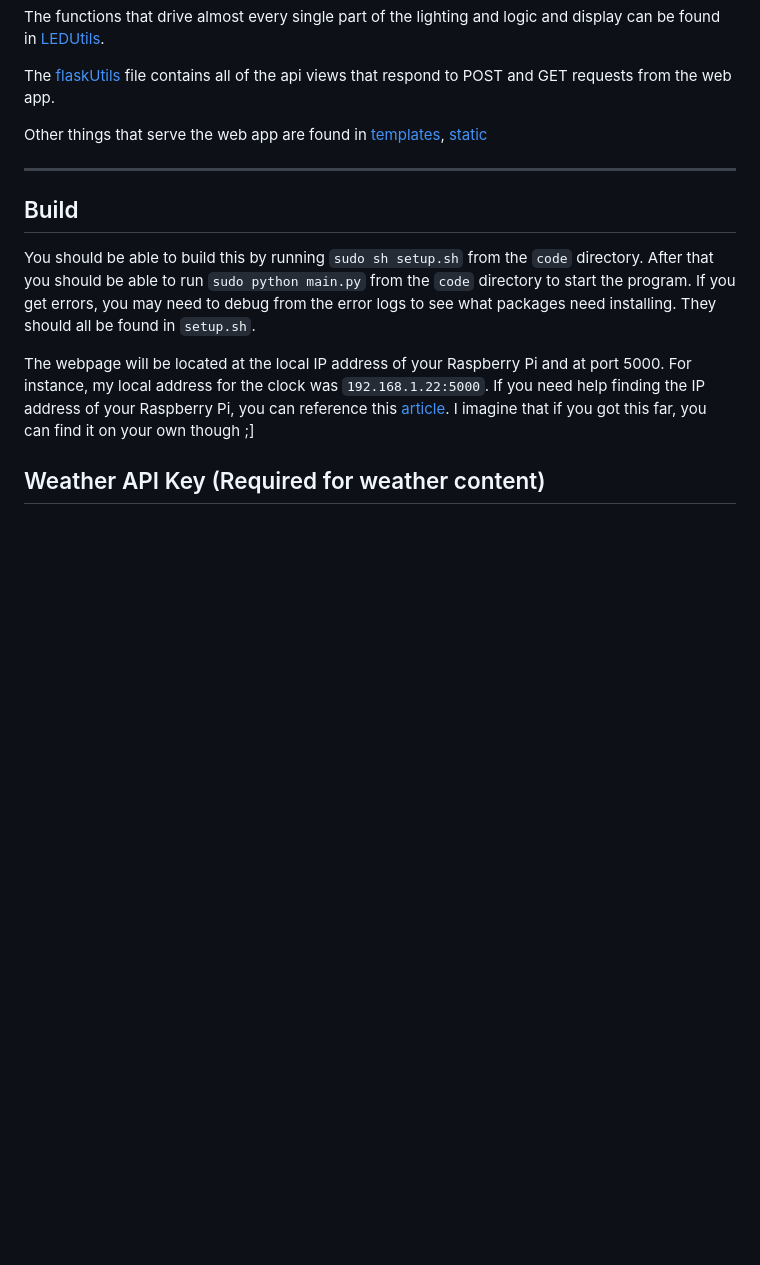
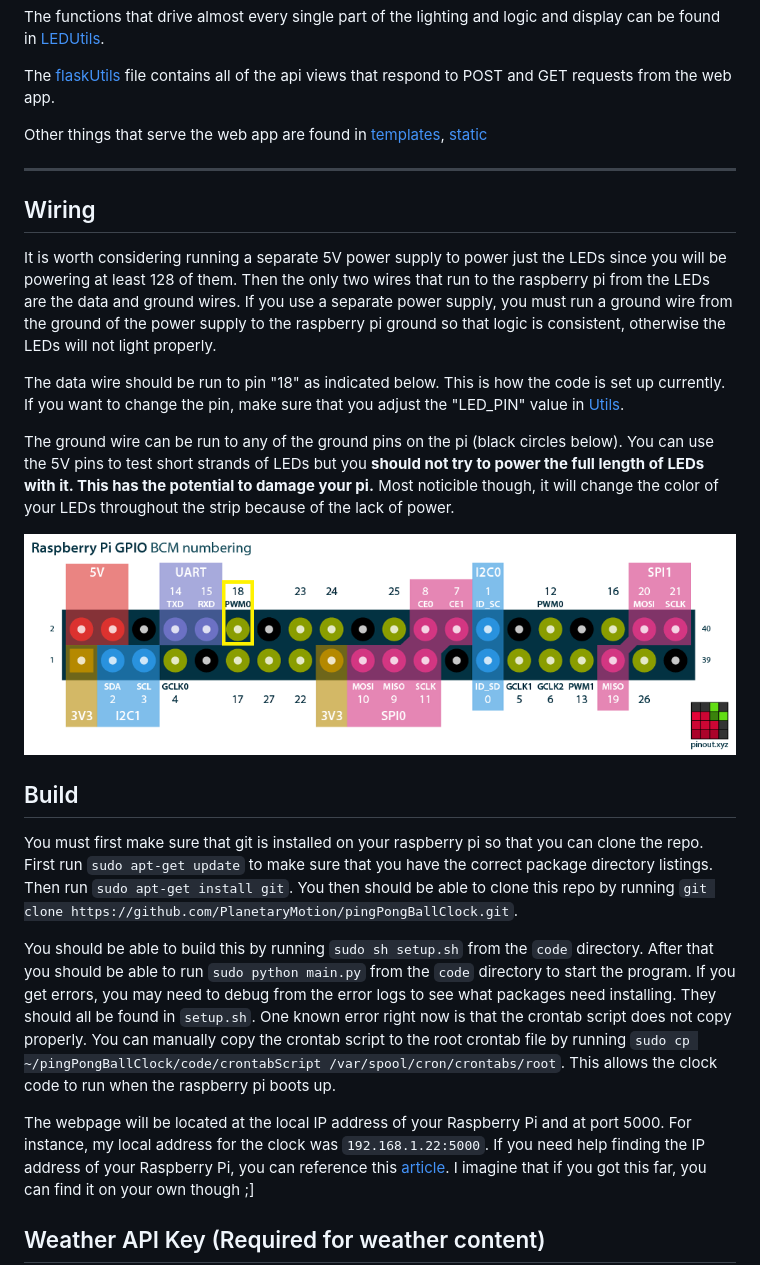
Before and after one commit to lancewilhelm/pingPongBallClock, a Markdown page: README.md, the part around the change. Drawn GitHub-style; pictures changed too: imgs/raspberry-pi-pinout.png (added); blank space fills up the shorter version.

```diff
--- a/README.md
+++ b/README.md
@@ -43,10 +43,21 @@ The [flaskUtils](code/flaskUtils.py) file contains all of the api views that res
 Other things that serve the web app are found in [templates](code/templates/), [static](code/static/)
 
 ---
+## Wiring
+
+It is worth considering running a separate 5V power supply to power just the LEDs since you will be powering at least 128 of them. Then the only two wires that run to the raspberry pi from the LEDs are the data and ground wires. If you use a separate power supply, you must run a ground wire from the ground of the power supply to the raspberry pi ground so that logic is consistent, otherwise the LEDs will not light properly.
+
+The data wire should be run to pin "18" as indicated below. This is how the code is set up currently. If you want to change the pin, make sure that you adjust the "LED_PIN" value in [Utils](code/Utils.py).
+
+The ground wire can be run to any of the ground pins on the pi (black circles below). You can use the 5V pins to test short strands of LEDs but you **should not try to power the full length of LEDs with it. This has the potential to damage your pi.** Most noticible though, it will change the color of your LEDs throughout the strip because of the lack of power.
+
+![pinout](imgs/raspberry-pi-pinout.png)
 
 ## Build
 
-You should be able to build this by running `sudo sh setup.sh` from the `code` directory. After that you should be able to run `sudo python main.py` from the `code` directory to start the program. If you get errors, you may need to debug from the error logs to see what packages need installing. They should all be found in `setup.sh`.
+You must first make sure that git is installed on your raspberry pi so that you can clone the repo. First run `sudo apt-get update` to make sure that you have the correct package directory listings. Then run `sudo apt-get install git`. You then should be able to clone this repo by running `git clone https://github.com/PlanetaryMotion/pingPongBallClock.git`.
+
+You should be able to build this by running `sudo sh setup.sh` from the `code` directory. After that you should be able to run `sudo python main.py` from the `code` directory to start the program. If you get errors, you may need to debug from the error logs to see what packages need installing. They should all be found in `setup.sh`. One known error right now is that the crontab script does not copy properly. You can manually copy the crontab script to the root crontab file by running `sudo cp ~/pingPongBallClock/code/crontabScript /var/spool/cron/crontabs/root`. This allows the clock code to run when the raspberry pi boots up.
 
 The webpage will be located at the local IP address of your Raspberry Pi and at port 5000. For instance, my local address for the clock was `192.168.1.22:5000`. If you need help finding the IP address of your Raspberry Pi, you can reference this [article](https://www.raspberrypi.org/documentation/remote-access/ip-address.md). I imagine that if you got this far, you can find it on your own though ;]
 
```
Also changed, not shown: 1 other file.
